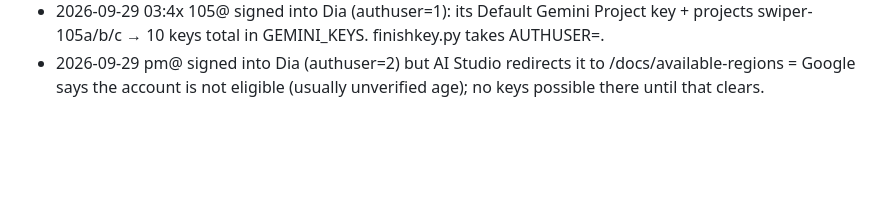
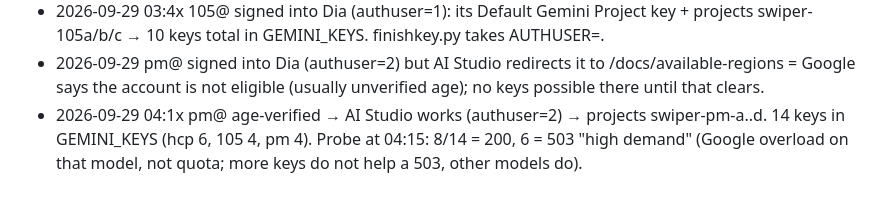
Before and after one commit to AssiamahS/swiper, a Markdown page: NOTES.md, the part around the change. Rendered like a GitHub page; blank space fills up the shorter version.

Commit message:
keys: pm account projects, 14 keys

```diff
--- a/NOTES.md
+++ b/NOTES.md
@@ -29,3 +29,4 @@
 - 2026-09-29 00:0x QUOTA FIX: Gemini free quota is per PROJECT. Made 4 more AI Studio projects on the hcp account (swiper-3..6) → 6 keys in keychain `gemini-keys` → Worker secret GEMINI_KEYS (rotation). tools/gemini_keys/ = Dia-driven project+key maker. Only hcp is signed into Dia; other Gmails need a manual sign-in first.
 - 2026-09-29 03:4x 105@ signed into Dia (authuser=1): its Default Gemini Project key + projects swiper-105a/b/c → 10 keys total in GEMINI_KEYS. finishkey.py takes AUTHUSER=<slot>.
 - 2026-09-29 pm@ signed into Dia (authuser=2) but AI Studio redirects it to /docs/available-regions = Google says the account is not eligible (usually unverified age); no keys possible there until that clears.
+- 2026-09-29 04:1x pm@ age-verified → AI Studio works (authuser=2) → projects swiper-pm-a..d. 14 keys in GEMINI_KEYS (hcp 6, 105 4, pm 4). Probe at 04:15: 8/14 = 200, 6 = 503 "high demand" (Google overload on that model, not quota; more keys do not help a 503, other models do).
```
